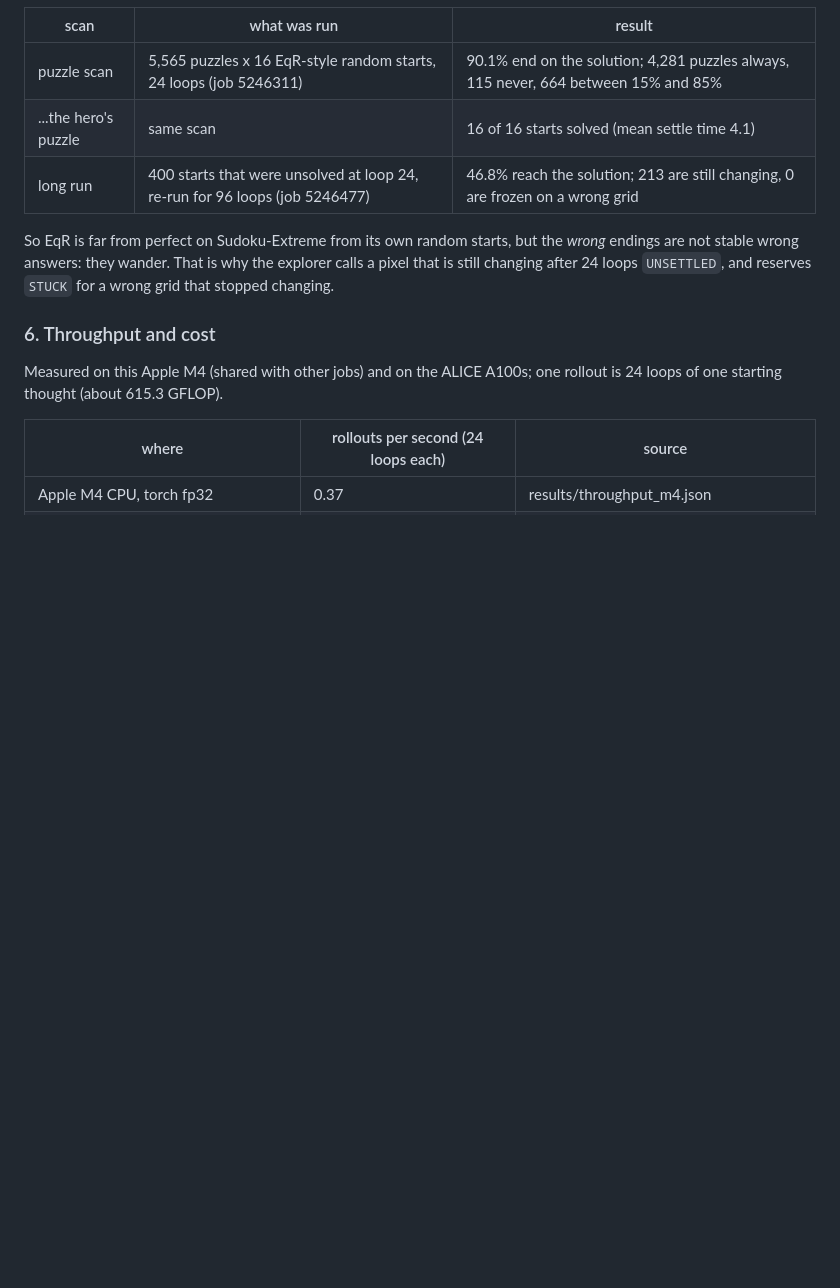
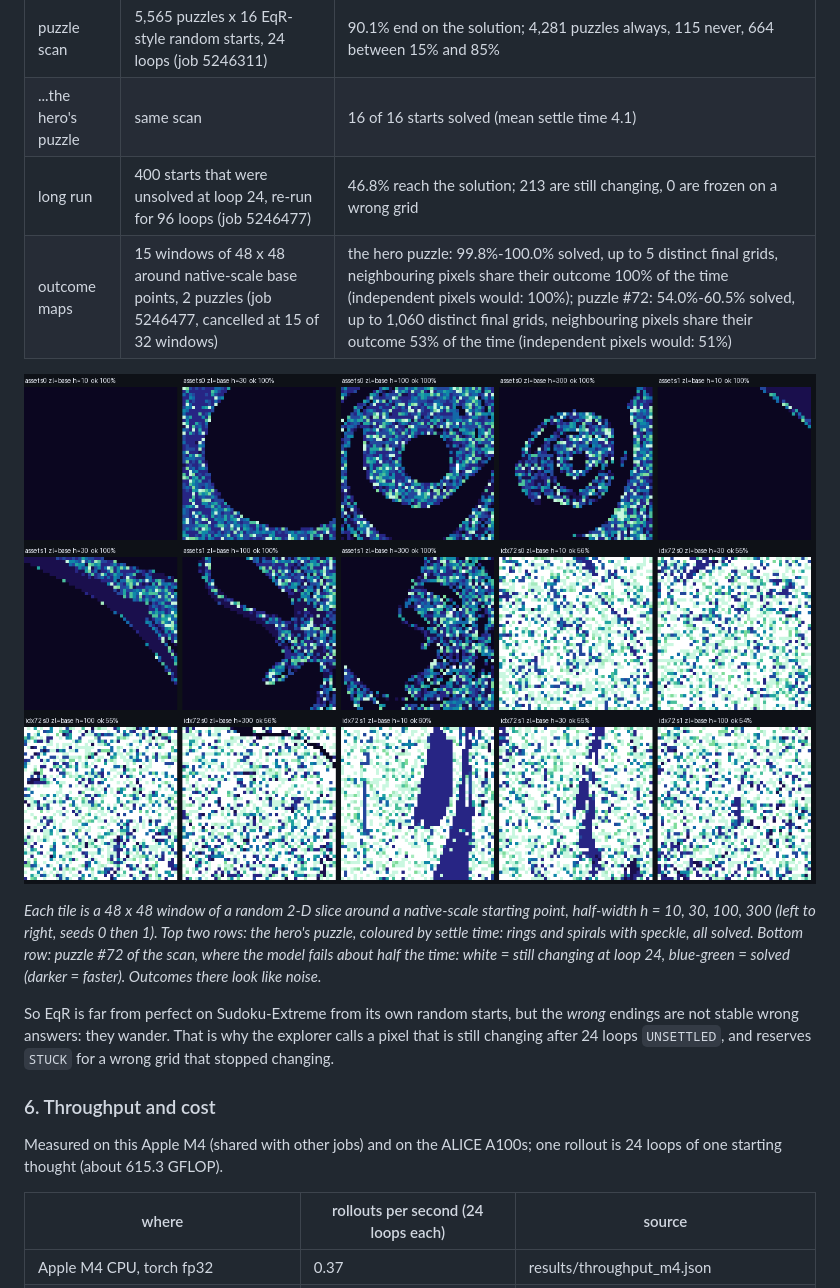
Before and after one commit to teshnizi2/reasoning-fractals, a Markdown page: README.md, the part around the change. Rendered like a GitHub page; pictures changed too: results/figures/oscan_sheet.png (added); blank space fills up the shorter version.

Commit message:
Scan summaries (pscan, longrun, oscan), oscan contact sheet

```diff
--- a/README.md
+++ b/README.md
@@ -158,6 +158,13 @@ The hero slice stays within distance 1.4 of the all-zero state, while EqR's own
 | puzzle scan | 5,565 puzzles x 16 EqR-style random starts, 24 loops (job 5246311) | 90.1% end on the solution; 4,281 puzzles always, 115 never, 664 between 15% and 85% |
 | ...the hero's puzzle | same scan | 16 of 16 starts solved (mean settle time 4.1) |
 | long run | 400 starts that were unsolved at loop 24, re-run for 96 loops (job 5246477) | 46.8% reach the solution; 213 are still changing, 0 are frozen on a wrong grid |
+| outcome maps | 15 windows of 48 x 48 around native-scale base points, 2 puzzles (job 5246477, cancelled at 15 of 32 windows) | the hero puzzle: 99.8%-100.0% solved, up to 5 distinct final grids, neighbouring pixels share their outcome 100% of the time (independent pixels would: 100%); puzzle #72: 54.0%-60.5% solved, up to 1,060 distinct final grids, neighbouring pixels share their outcome 53% of the time (independent pixels would: 51%) |
+
+![outcome maps at native scale](results/figures/oscan_sheet.png)
+
+*Each tile is a 48 x 48 window of a random 2-D slice around a native-scale starting point, half-width h = 10, 30, 100, 300 (left to right, seeds 0 then 1). Top two
+rows: the hero's puzzle, coloured by settle time: rings and spirals with speckle, all solved. Bottom row: puzzle #72 of the scan, where the model fails about
+half the time: white = still changing at loop 24, blue-green = solved (darker = faster). Outcomes there look like noise.*
 
 So EqR is far from perfect on Sudoku-Extreme from its own random starts, but the *wrong* endings are not stable wrong answers: they wander. That is why the
 explorer calls a pixel that is still changing after 24 loops `UNSETTLED`, and reserves `STUCK` for a wrong grid that stopped changing.
```
Also changed, not shown: docs/README.template.md (+6 -0 lines), 3 other files.
